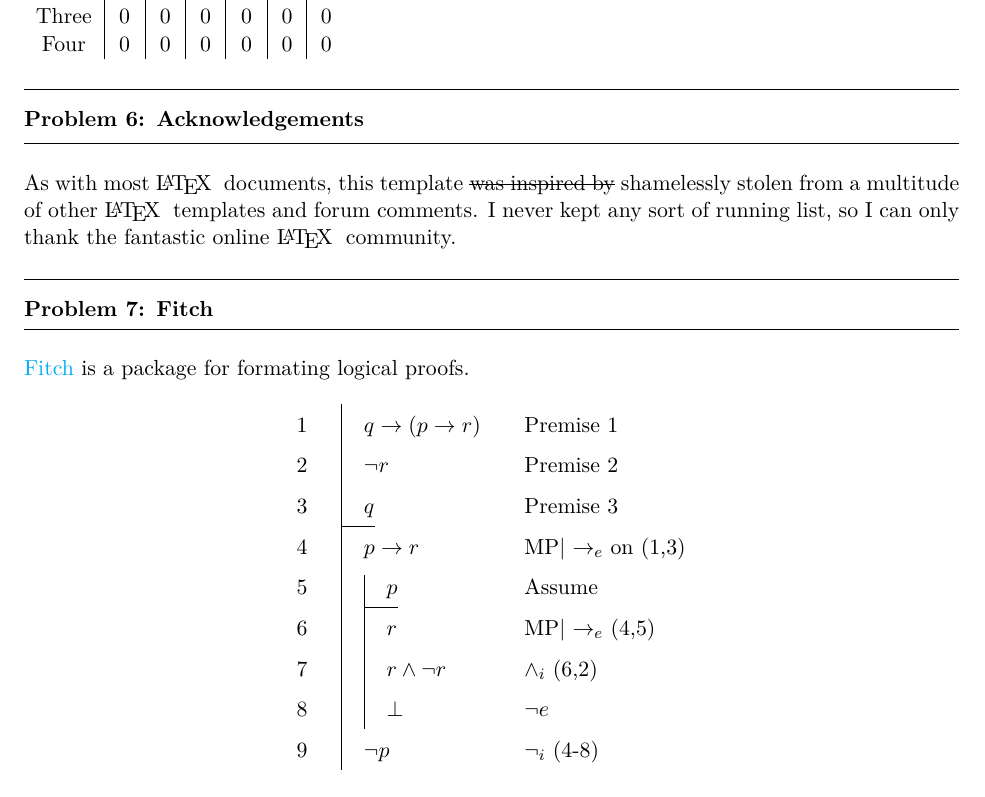
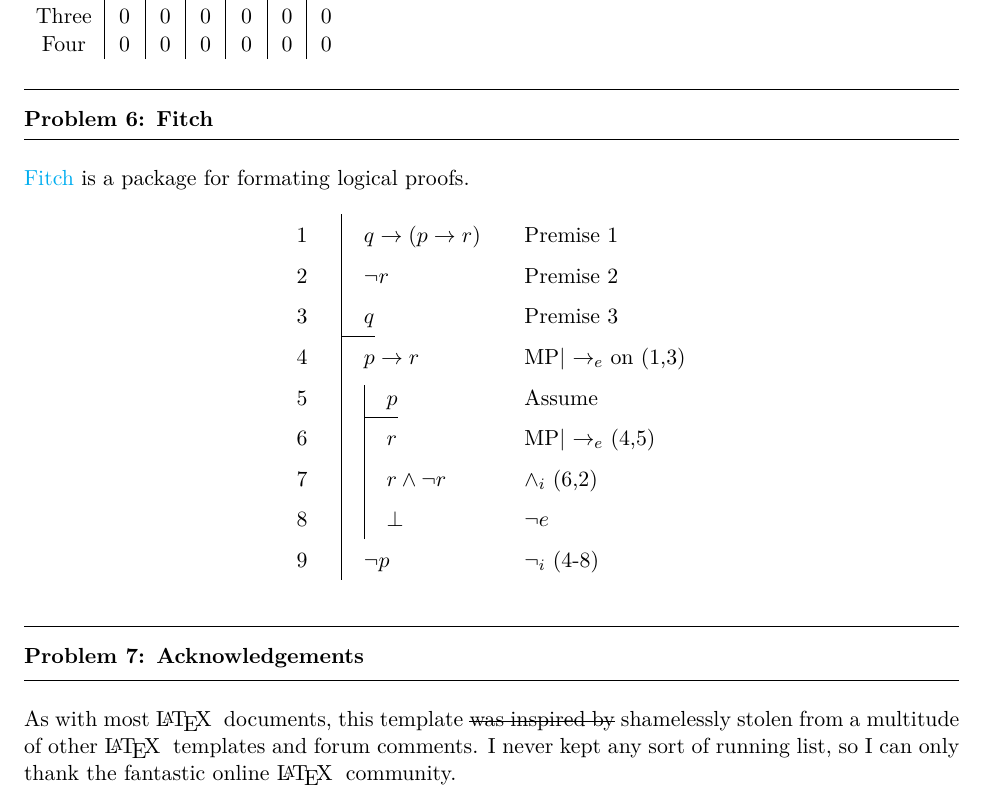
Before and after one commit to JaredHolzman/Latex-HW-Template, a LaTeX problem sheet (example.tex): part of page 4 of 4, cut so that both start at the same text. Compiled offline with XeLaTeX.

Commit message:
Reorder section.

```diff
--- a/example.tex
+++ b/example.tex
@@ -312,14 +312,7 @@ been omitted from this template.
 
 \end{question}
 
-\begin{question}{Problem 6}{Acknowledgements}
-  As with most \LaTeX \; documents, this template \sout{was inspired by}
-  shamelessly stolen from a multitude of other \LaTeX \; templates and forum
-  comments. I never kept any sort of running list, so I can only thank the
-  fantastic online \LaTeX\; community.
-\end{question}
-
-\begin{question}{Problem 7}{Fitch}
+\begin{question}{Problem 6}{Fitch}
   \href{http://www.logicmatters.net/resources/fitchguide.txt}{Fitch} is a package for formating logical proofs.
   \begin{equation*}
     \begin{fitch}
@@ -337,4 +330,11 @@ been omitted from this template.
   \end{equation*}
 \end{question}
 
+\begin{question}{Problem 7}{Acknowledgements}
+  As with most \LaTeX \; documents, this template \sout{was inspired by}
+  shamelessly stolen from a multitude of other \LaTeX \; templates and forum
+  comments. I never kept any sort of running list, so I can only thank the
+  fantastic online \LaTeX\; community.
+\end{question}
+
 \end{document}
```
Also changed, not shown: example.pdf, homework_template.pdf.
